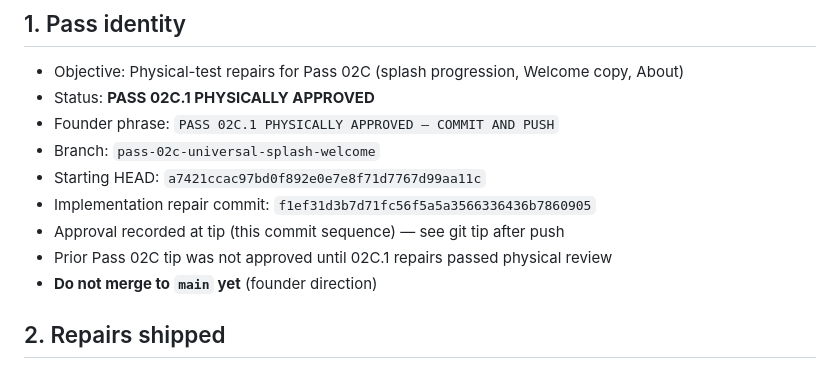
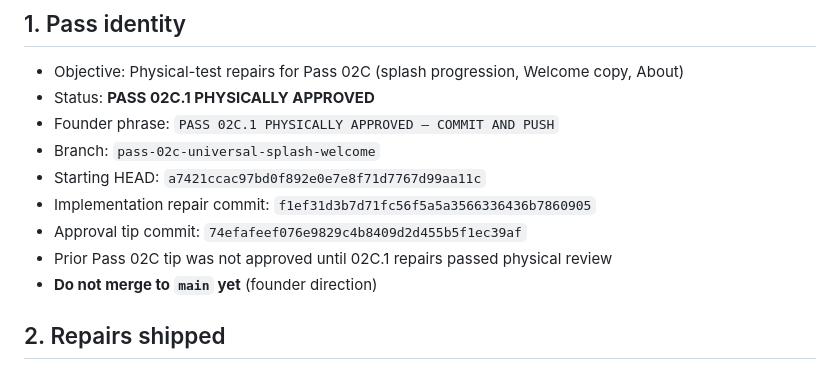
Before and after one commit to JonathanEdwardLee/the-local-agora, a Markdown page: docs/pass_handoffs/PASS_02C1_COUNCIL_HANDOFF.md, the part around the change. Rendered like a GitHub page.

Commit message:
Record Pass 02C.1 approval tip commit hash.
Co-authored-by: Cursor <cursoragent@cursor.com>

```diff
--- a/docs/pass_handoffs/PASS_02C1_COUNCIL_HANDOFF.md
+++ b/docs/pass_handoffs/PASS_02C1_COUNCIL_HANDOFF.md
@@ -7,9 +7,10 @@
 - Branch: `pass-02c-universal-splash-welcome`
 - Starting HEAD: `a7421ccac97bd0f892e0e7e8f71d7767d99aa11c`
 - Implementation repair commit: `f1ef31d3b7d71fc56f5a5a3566336436b7860905`
-- Approval recorded at tip (this commit sequence) — see git tip after push
+- Approval tip commit: `74efafeef076e9829c4b8409d2d455b5f1ec39af`
 - Prior Pass 02C tip was not approved until 02C.1 repairs passed physical review
 - **Do not merge to `main` yet** (founder direction)
+
 ## 2. Repairs shipped
 
 ### Splash progression
```
